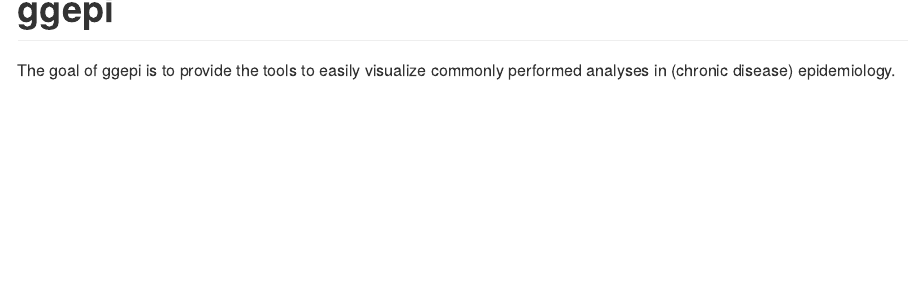
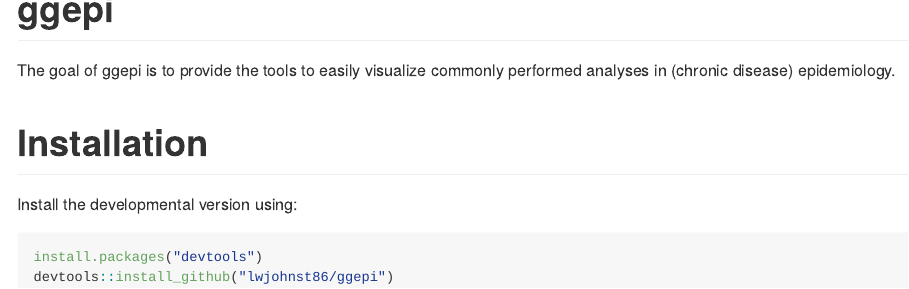
Before and after one commit to lwjohnst86/ggepi, an R Markdown document (README.Rmd): the page in a window 1100 px wide, from its top. Rendered offline with R 4.5, knitr and Pandoc, with nearby package versions; badge pictures from the web are left out.

Commit message:
added installation to readme

````diff
--- a/README.Rmd
+++ b/README.Rmd
@@ -20,3 +20,12 @@ knitr::opts_chunk$set(
 
 The goal of ggepi is to provide the tools to easily visualize commonly performed
 analyses in (chronic disease) epidemiology.
+
+# Installation
+
+Install the developmental version using:
+
+```{r}
+install.packages("devtools")
+devtools::install_github("lwjohnst86/ggepi")
+```
````
